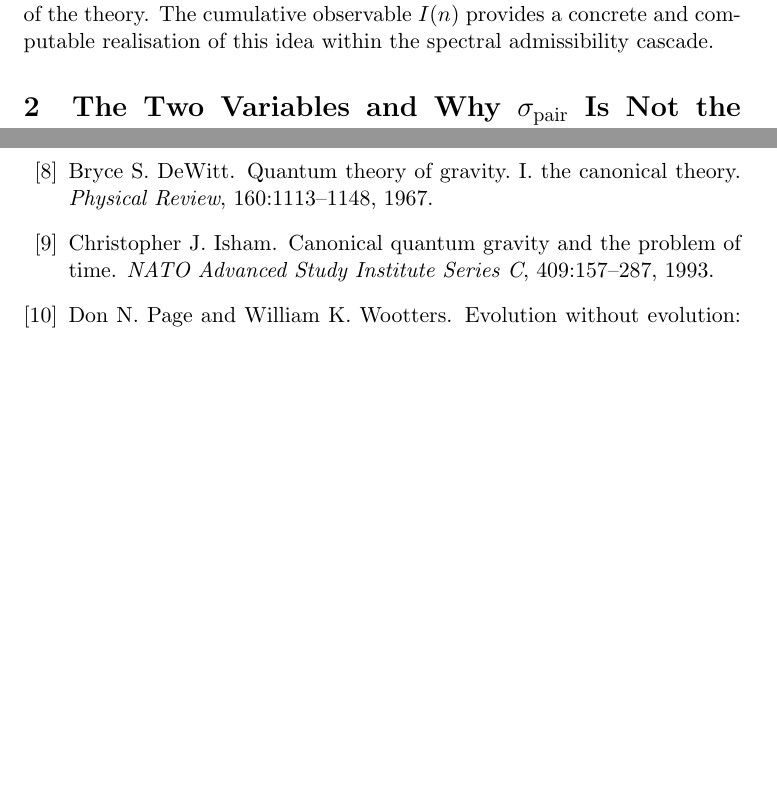
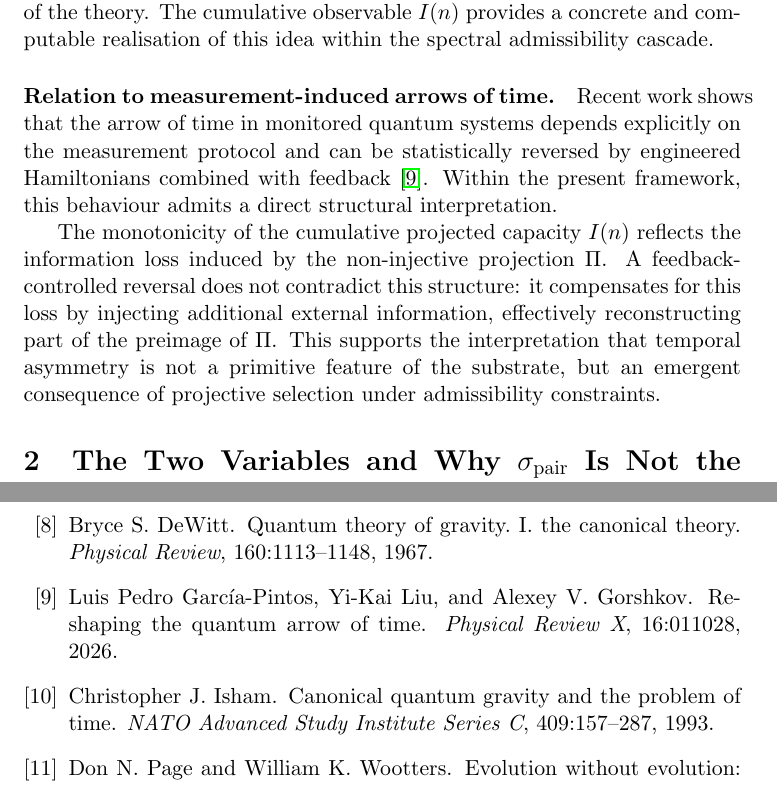
Before and after one commit to Cosmochrony/temporal-ordering, a LaTeX paper (tex/projective_temporal_ordering.tex, which reads tex/references.bib): two parts of pages 3 and 10 of 10, joined at a grey line, cut so that both start at the same text, the shorter picture padded with empty space. Compiled offline with pdfLaTeX.

Commit message:
add discussion on measurement-induced arrows of time and related reference

```diff
--- a/tex/projective_temporal_ordering.tex
+++ b/tex/projective_temporal_ordering.tex
@@ -120,6 +120,22 @@ Numerical Evidence from the Spectral Admissibility Cascade}
   ingredient of the theory.
   The cumulative observable $I(n)$ provides a concrete and computable
   realisation of this idea within the spectral admissibility cascade.
+
+  \paragraph{Relation to measurement-induced arrows of time.}
+    Recent work shows that the arrow of time in monitored quantum systems
+    depends explicitly on the measurement protocol and can be statistically
+    reversed by engineered Hamiltonians combined with feedback~\cite{garcia-pintos2026arrow}.
+    Within the present framework, this behaviour admits a direct structural
+    interpretation.
+
+    The monotonicity of the cumulative projected capacity $I(n)$ reflects
+    the information loss induced by the non-injective projection~$\Pi$.
+    A feedback-controlled reversal does not contradict this structure:
+    it compensates for this loss by injecting additional external information,
+    effectively reconstructing part of the preimage of~$\Pi$.
+    This supports the interpretation that temporal asymmetry is not a primitive
+    feature of the substrate, but an emergent consequence of projective
+    selection under admissibility constraints.
 
   \section{The Two Variables and Why $\sigma_{\mathrm{pair}}$ Is Not the
   Right One}
--- a/tex/references.bib
+++ b/tex/references.bib
@@ -71,3 +71,13 @@
   year      = {1994},
   doi       = {10.1088/0264-9381/11/12/007}
 }
+
+@article{garcia-pintos2026arrow,
+  author = {Garc{\'i}a-Pintos, Luis Pedro and Liu, Yi-Kai and Gorshkov, Alexey V.},
+  title = {Reshaping the Quantum Arrow of Time},
+  journal = {Physical Review X},
+  volume = {16},
+  pages = {011028},
+  year = {2026},
+  doi = {10.1103/PhysRevX.16.011028}
+}
```
Also changed, not shown: out/projective_temporal_ordering.pdf.
